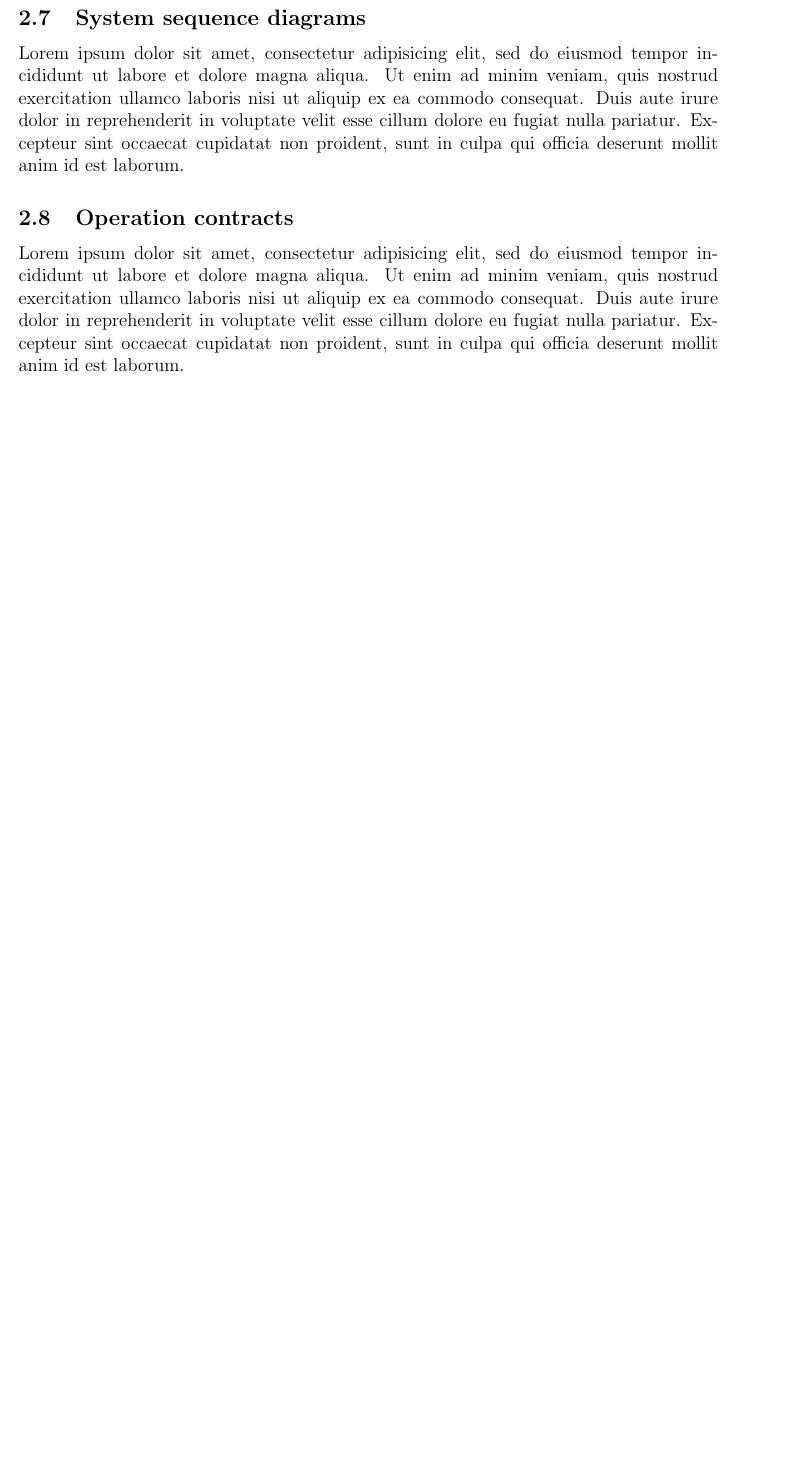
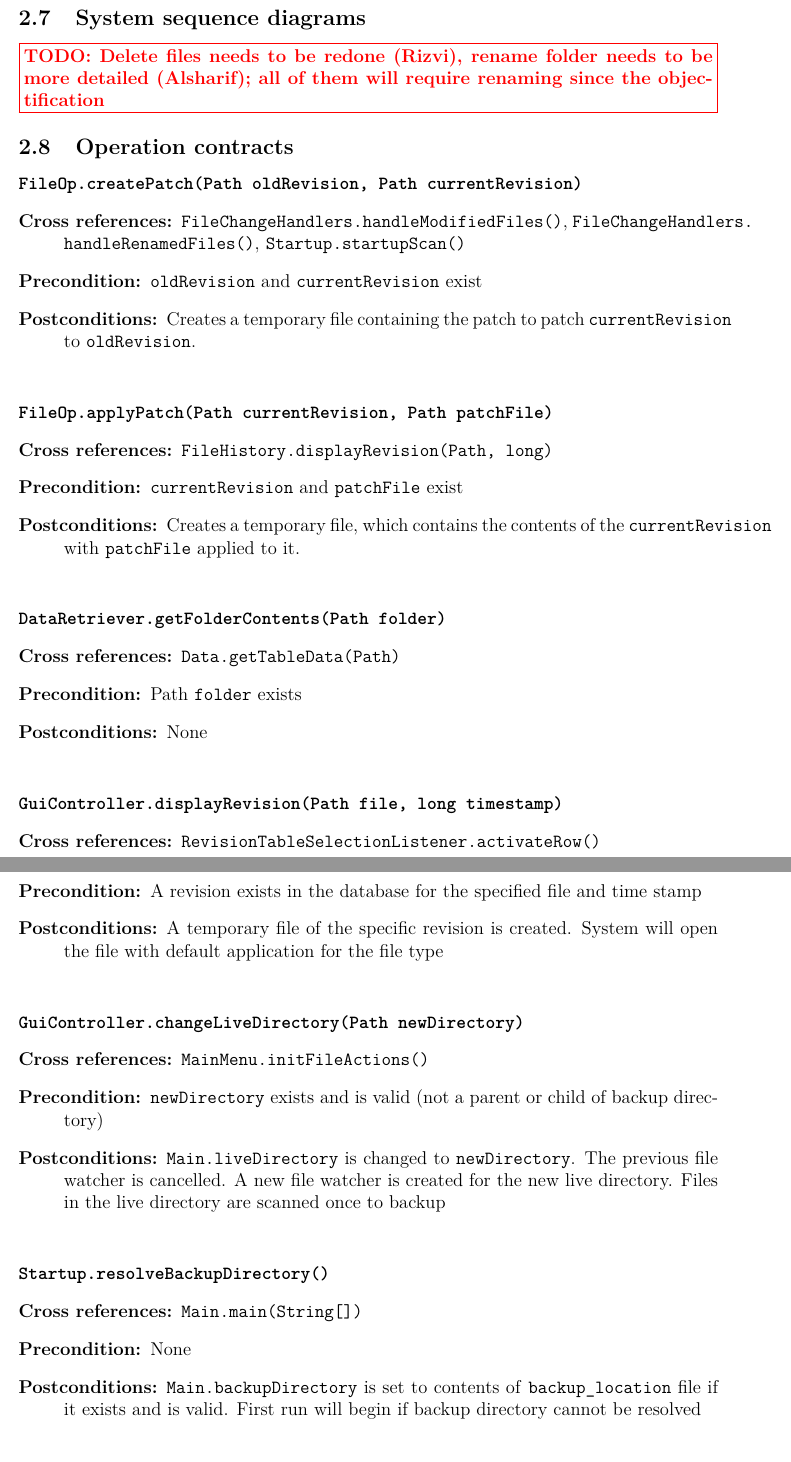
Before and after one commit to KatrinaHoffert/fbms, a LaTeX paper (doc/milestone_6/milestone_6.tex): part of page 13 of 19 before the commit and two parts of pages 13 and 14 of 21 after it, the two joined at a grey line, cut so that both start at the same text, the shorter picture padded with empty space. Compiled offline with pdfLaTeX.

Commit message:
Added operation contracts to M6.
git-svn-id: http://fbms.googlecode.com/svn/trunk@471 c375ce47-9a4c-63b9-7dad-5ffa0e8ccef7

```diff
--- a/doc/milestone_6/milestone_6.tex
+++ b/doc/milestone_6/milestone_6.tex
@@ -20,6 +20,10 @@
 
 %% For description sections (indentable lists)
 \usepackage{enumitem}
+
+%% Font improvements
+\usepackage[T1]{fontenc}
+\usepackage{lmodern}
 
 %% Custom command to create todo notes. This is a red framed box that contains
 %% wrapped, bold, red text.
@@ -284,7 +288,60 @@ We originally planned to use Java-diff-utils as the patching engine, but the lib
 These components integrate with our program and were chosen with efficiency in mind.
 
 \subsection{System sequence diagrams}
-Lorem ipsum dolor sit amet, consectetur adipisicing elit, sed do eiusmod tempor incididunt ut labore et dolore magna aliqua. Ut enim ad minim veniam, quis nostrud exercitation ullamco laboris nisi ut aliquip ex ea commodo consequat. Duis aute irure dolor in reprehenderit in voluptate velit esse cillum dolore eu fugiat nulla pariatur. Excepteur sint occaecat cupidatat non proident, sunt in culpa qui officia deserunt mollit anim id est laborum.
+\todonote{Delete files needs to be redone (Rizvi), rename folder needs to be more detailed (Alsharif); all of them will require renaming since the objectification}
 
 \subsection{Operation contracts}
-Lorem ipsum dolor sit amet, consectetur adipisicing elit, sed do eiusmod tempor incididunt ut labore et dolore magna aliqua. Ut enim ad minim veniam, quis nostrud exercitation ullamco laboris nisi ut aliquip ex ea commodo consequat. Duis aute irure dolor in reprehenderit in voluptate velit esse cillum dolore eu fugiat nulla pariatur. Excepteur sint occaecat cupidatat non proident, sunt in culpa qui officia deserunt mollit anim id est laborum.
+%% This section is a bit messy due to the complex formatting. In particular, we
+%% need to manually add line breaks to some of the cross references, which are too
+%% long to wrap
+\textbf{\texttt{FileOp.createPatch(Path oldRevision, Path currentRevision)}}
+\begin{description}
+\item[Cross references:] \texttt{FileChangeHandlers.handleModifiedFiles()}, \texttt{FileChangeHandlers.} \texttt{handleRenamedFiles()}, \texttt{Startup.startupScan()}
+\item[Precondition:] \texttt{oldRevision} and \texttt{currentRevision} exist
+\item[Postconditions:] Creates a temporary file containing the patch to patch \texttt{currentRevision} to \texttt{oldRevision}.
+\end{description}
+
+\vspace{0.75cm}
+
+\noindent{\textbf{\texttt{FileOp.applyPatch(Path currentRevision, Path patchFile)}}}
+\begin{description}
+\item[Cross references:] \texttt{FileHistory.displayRevision(Path, long)}
+\item[Precondition:] \texttt{currentRevision} and \texttt{patchFile} exist
+\item[Postconditions:] Creates a temporary file, which contains the contents of the \texttt{currentRevision} with \texttt{patchFile} applied to it.
+\end{description}
+
+\vspace{0.75cm}
+
+\noindent{\textbf{\texttt{DataRetriever.getFolderContents(Path folder)}}}
+\begin{description}
+\item[Cross references:] \texttt{Data.getTableData(Path)}
+\item[Precondition:] Path \texttt{folder} exists
+\item[Postconditions:] None
+\end{description}
+
+\vspace{0.75cm}
+
+\noindent{\textbf{\texttt{GuiController.displayRevision(Path file, long timestamp)}}}
+\begin{description}
+\item[Cross references:] \texttt{RevisionTableSelectionListener.activateRow()}
+\item[Precondition:] A revision exists in the database for the specified file and time stamp
+\item[Postconditions:] A temporary file of the specific revision is created. System will open the file with default application for the file type
+\end{description}
+
+\vspace{0.75cm}
+
+\noindent{\textbf{\texttt{GuiController.changeLiveDirectory(Path newDirectory)}}}
+\begin{description}
+\item[Cross references:] \texttt{MainMenu.initFileActions()}
+\item[Precondition:] \texttt{newDirectory} exists and is valid (not a parent or child of backup directory)
+\item[Postconditions:] \texttt{Main.liveDirectory} is changed to \texttt{newDirectory}. The previous file watcher is cancelled. A new file watcher is created for the new live directory. Files in the live directory are scanned once to backup
+\end{description}
+
+\vspace{0.75cm}
+
+\noindent{\textbf{\texttt{Startup.resolveBackupDirectory()}}}
+\begin{description}
+\item[Cross references:] \texttt{Main.main(String[])}
+\item[Precondition:] None
+\item[Postconditions:] \texttt{Main.backupDirectory} is set to contents of \texttt{backup\_{}location} file if it exists and is valid. First run will begin if backup directory cannot be resolved
+\end{description}
@@ -290,0 +373 @@ Lorem ipsum dolor sit amet, consectetur adipisicing elit, sed do eiusmod tempor
+\item[Postconditions:] \texttt{file} will be copied to the \texttt{destinationFolder}. If \texttt{destinationFolder} does not exist, it will be created. Any non-existant parent folders up to \texttt{destinationFolder} will be created
```
Also changed, not shown: doc/milestone_6/milestone_6.tex (38 more changed lines).
